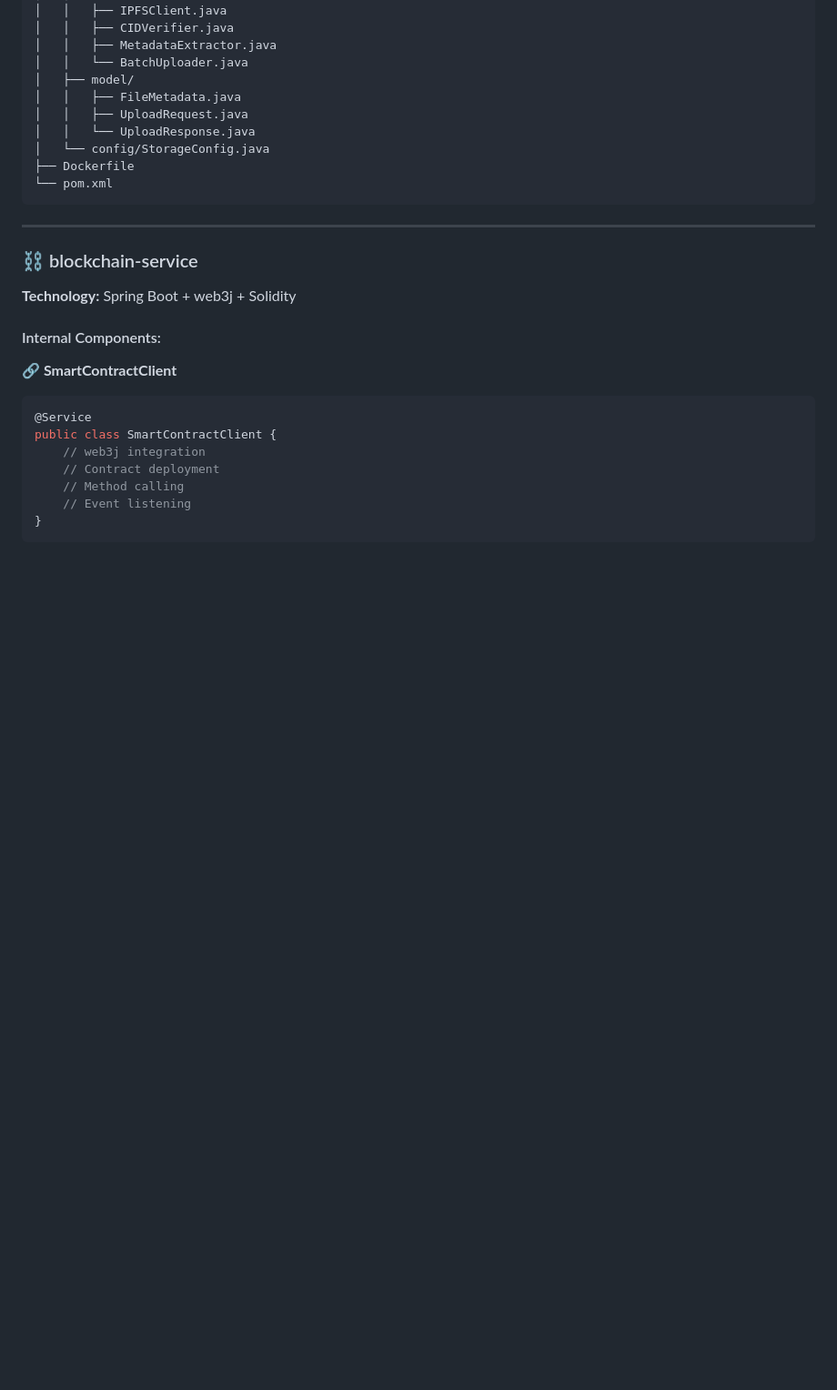
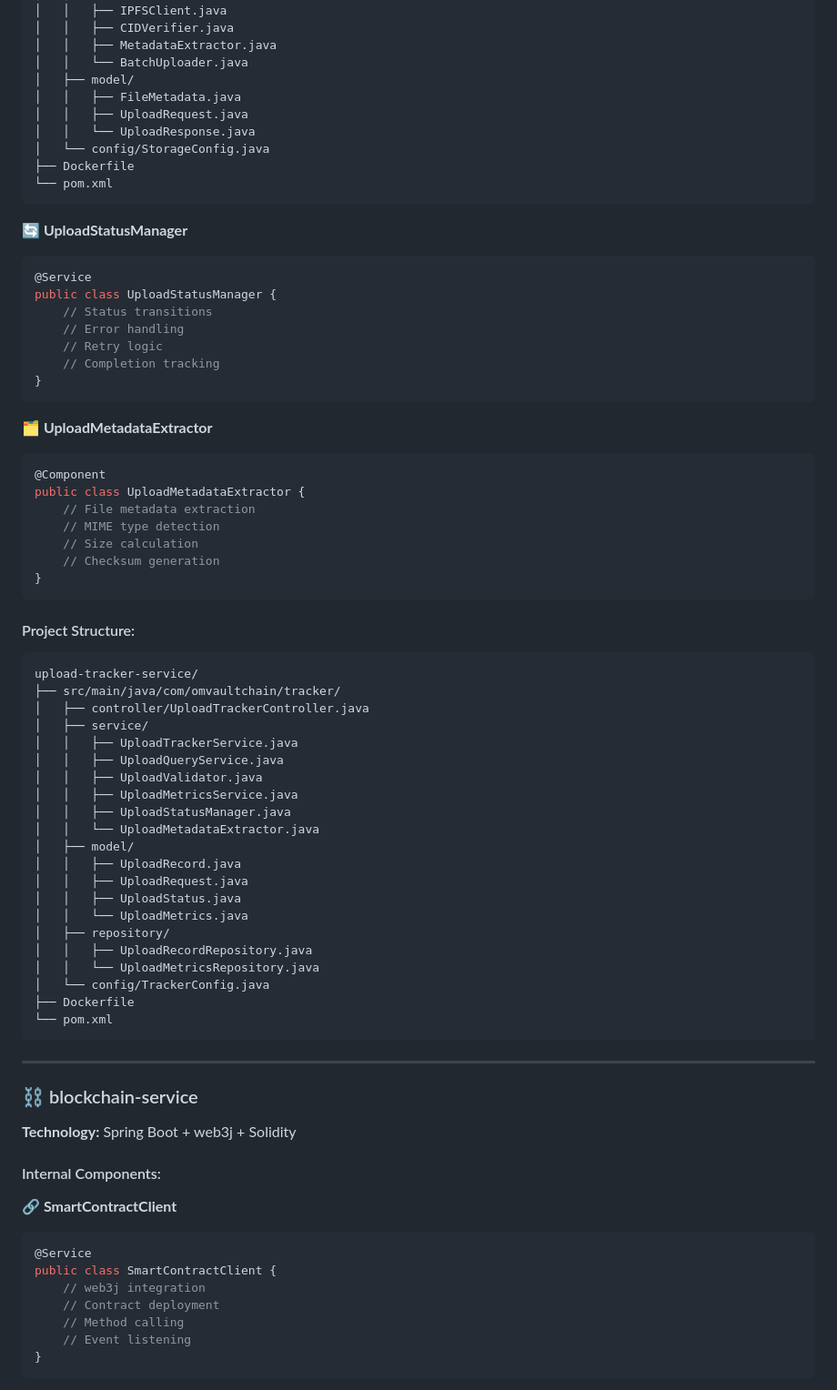
Before and after one commit to MossabMilha/OM-VaultChain, a Markdown page: README.md, the part around the change. Shown at 91% size. Rendered like a GitHub page; blank space fills up the shorter version.

````diff
--- a/README.md
+++ b/README.md
@@ -454,7 +454,52 @@ storage-service/
 ├── Dockerfile
 └── pom.xml
 ```
+**🔄 UploadStatusManager**
+```java
+@Service
+public class UploadStatusManager {
+    // Status transitions
+    // Error handling
+    // Retry logic
+    // Completion tracking
+}
+```
 
+**🗂️ UploadMetadataExtractor**
+```java
+@Component
+public class UploadMetadataExtractor {
+    // File metadata extraction
+    // MIME type detection
+    // Size calculation
+    // Checksum generation
+}
+```
+
+#### Project Structure:
+```
+upload-tracker-service/
+├── src/main/java/com/omvaultchain/tracker/
+│   ├── controller/UploadTrackerController.java
+│   ├── service/
+│   │   ├── UploadTrackerService.java
+│   │   ├── UploadQueryService.java
+│   │   ├── UploadValidator.java
+│   │   ├── UploadMetricsService.java
+│   │   ├── UploadStatusManager.java
+│   │   └── UploadMetadataExtractor.java
+│   ├── model/
+│   │   ├── UploadRecord.java
+│   │   ├── UploadRequest.java
+│   │   ├── UploadStatus.java
+│   │   └── UploadMetrics.java
+│   ├── repository/
+│   │   ├── UploadRecordRepository.java
+│   │   └── UploadMetricsRepository.java
+│   └── config/TrackerConfig.java
+├── Dockerfile
+└── pom.xml
+```
 ---
 
 ### ⛓️ blockchain-service
````
